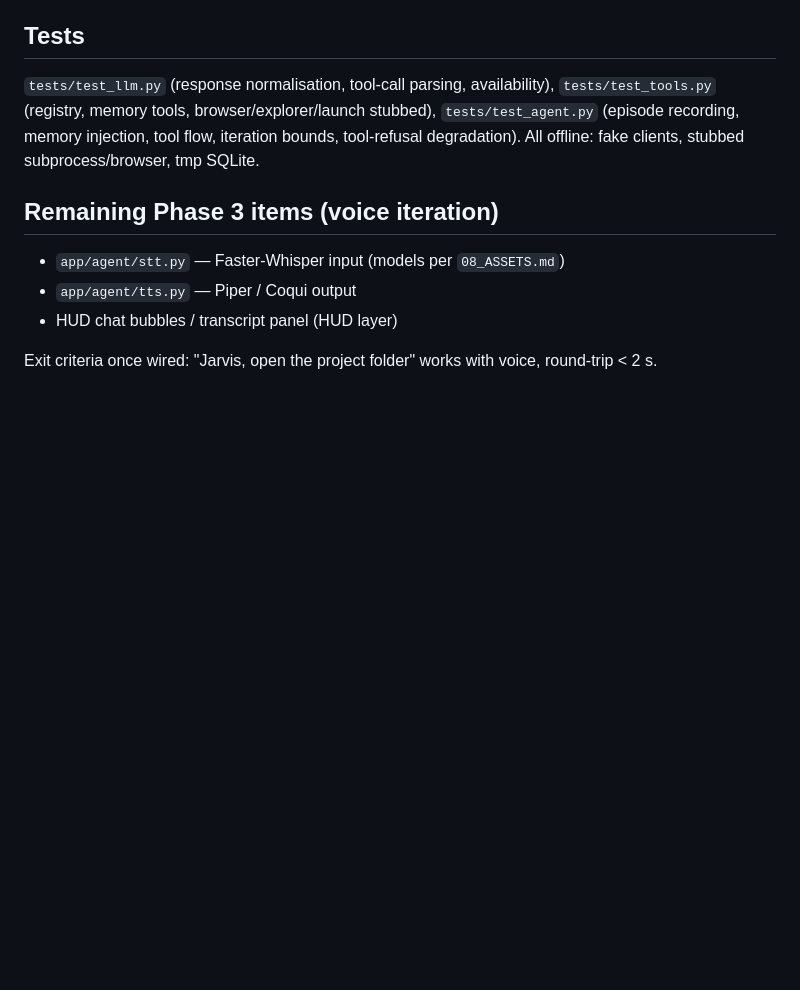
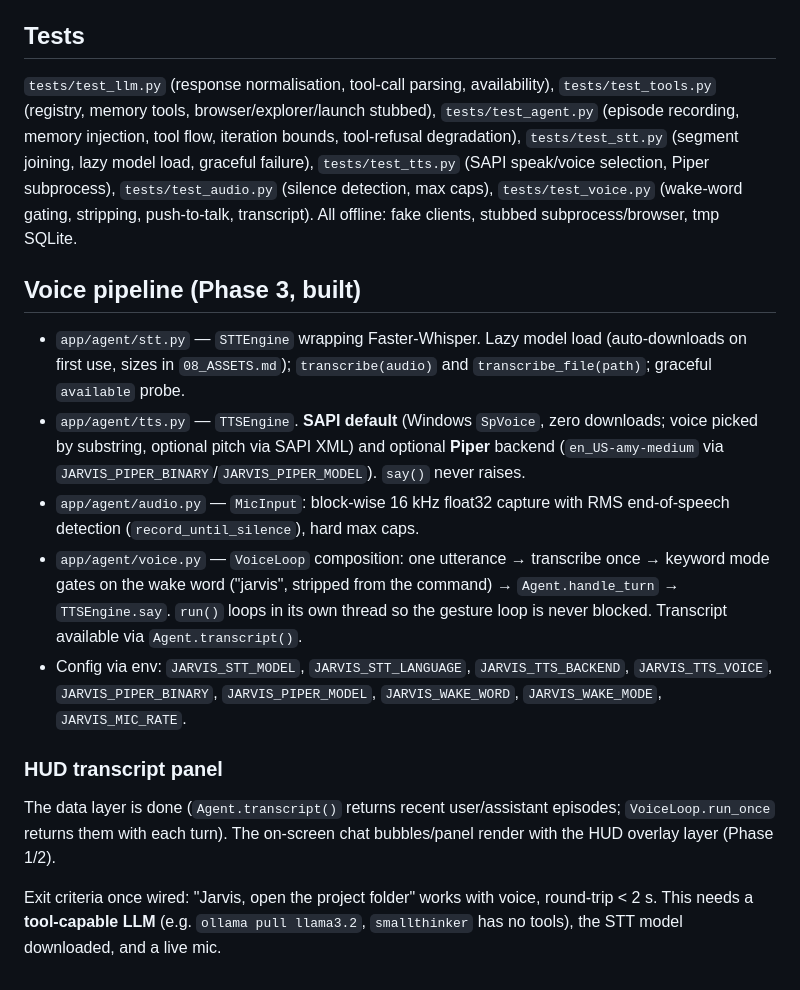
Before and after one commit to coff33ninja/JARVIS_SYSTEM, a Markdown page: docs/16_AGENT.md, the part around the change. GitHub-like rendering; blank space fills up the shorter version.

```diff
--- a/docs/16_AGENT.md
+++ b/docs/16_AGENT.md
@@ -67,12 +67,18 @@ Windows tools are Win32-based and return a descriptive error string when unavail
 
 ## Tests
 
-`tests/test_llm.py` (response normalisation, tool-call parsing, availability), `tests/test_tools.py` (registry, memory tools, browser/explorer/launch stubbed), `tests/test_agent.py` (episode recording, memory injection, tool flow, iteration bounds, tool-refusal degradation). All offline: fake clients, stubbed subprocess/browser, tmp SQLite.
+`tests/test_llm.py` (response normalisation, tool-call parsing, availability), `tests/test_tools.py` (registry, memory tools, browser/explorer/launch stubbed), `tests/test_agent.py` (episode recording, memory injection, tool flow, iteration bounds, tool-refusal degradation), `tests/test_stt.py` (segment joining, lazy model load, graceful failure), `tests/test_tts.py` (SAPI speak/voice selection, Piper subprocess), `tests/test_audio.py` (silence detection, max caps), `tests/test_voice.py` (wake-word gating, stripping, push-to-talk, transcript). All offline: fake clients, stubbed subprocess/browser, tmp SQLite.
 
-## Remaining Phase 3 items (voice iteration)
+## Voice pipeline (Phase 3, built)
 
-- `app/agent/stt.py` — Faster-Whisper input (models per `08_ASSETS.md`)
-- `app/agent/tts.py` — Piper / Coqui output
-- HUD chat bubbles / transcript panel (HUD layer)
+- `app/agent/stt.py` — `STTEngine` wrapping Faster-Whisper. Lazy model load (auto-downloads on first use, sizes in `08_ASSETS.md`); `transcribe(audio)` and `transcribe_file(path)`; graceful `available` probe.
+- `app/agent/tts.py` — `TTSEngine`. **SAPI default** (Windows `SpVoice`, zero downloads; voice picked by substring, optional pitch via SAPI XML) and optional **Piper** backend (`en_US-amy-medium` via `JARVIS_PIPER_BINARY`/`JARVIS_PIPER_MODEL`). `say()` never raises.
+- `app/agent/audio.py` — `MicInput`: block-wise 16 kHz float32 capture with RMS end-of-speech detection (`record_until_silence`), hard max caps.
+- `app/agent/voice.py` — `VoiceLoop` composition: one utterance → transcribe once → keyword mode gates on the wake word ("jarvis", stripped from the command) → `Agent.handle_turn` → `TTSEngine.say`. `run()` loops in its own thread so the gesture loop is never blocked. Transcript available via `Agent.transcript()`.
+- Config via env: `JARVIS_STT_MODEL`, `JARVIS_STT_LANGUAGE`, `JARVIS_TTS_BACKEND`, `JARVIS_TTS_VOICE`, `JARVIS_PIPER_BINARY`, `JARVIS_PIPER_MODEL`, `JARVIS_WAKE_WORD`, `JARVIS_WAKE_MODE`, `JARVIS_MIC_RATE`.
 
-Exit criteria once wired: "Jarvis, open the project folder" works with voice, round-trip < 2 s.
+### HUD transcript panel
+
+The data layer is done (`Agent.transcript()` returns recent user/assistant episodes; `VoiceLoop.run_once` returns them with each turn). The on-screen chat bubbles/panel render with the HUD overlay layer (Phase 1/2).
+
+Exit criteria once wired: "Jarvis, open the project folder" works with voice, round-trip < 2 s. This needs a **tool-capable LLM** (e.g. `ollama pull llama3.2`, `smallthinker` has no tools), the STT model downloaded, and a live mic.
```
Also changed, not shown: docs/02_PROJECT_PLAN.md (+5 -4 lines), docs/03_ARCHITECTURE.md (+4 -2 lines).
